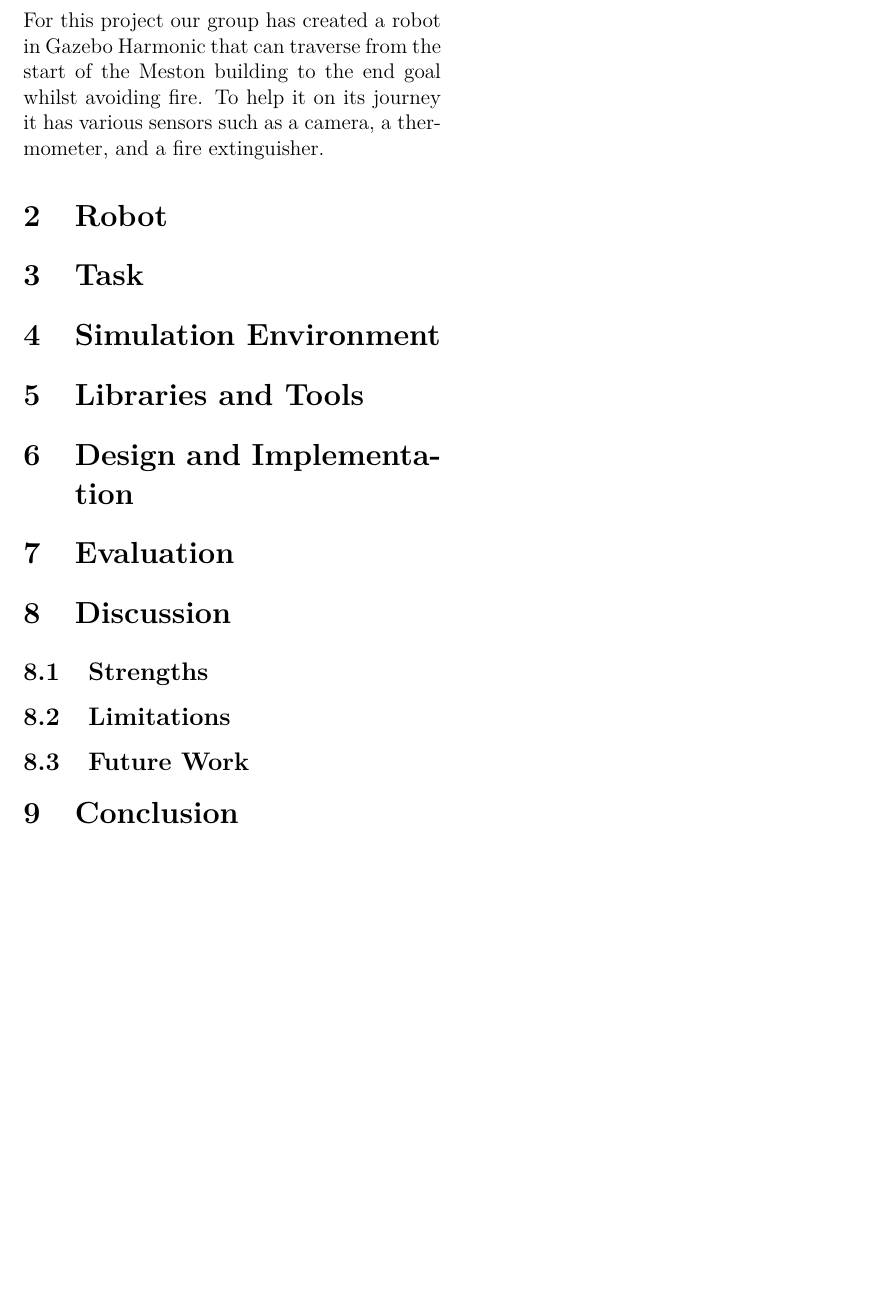
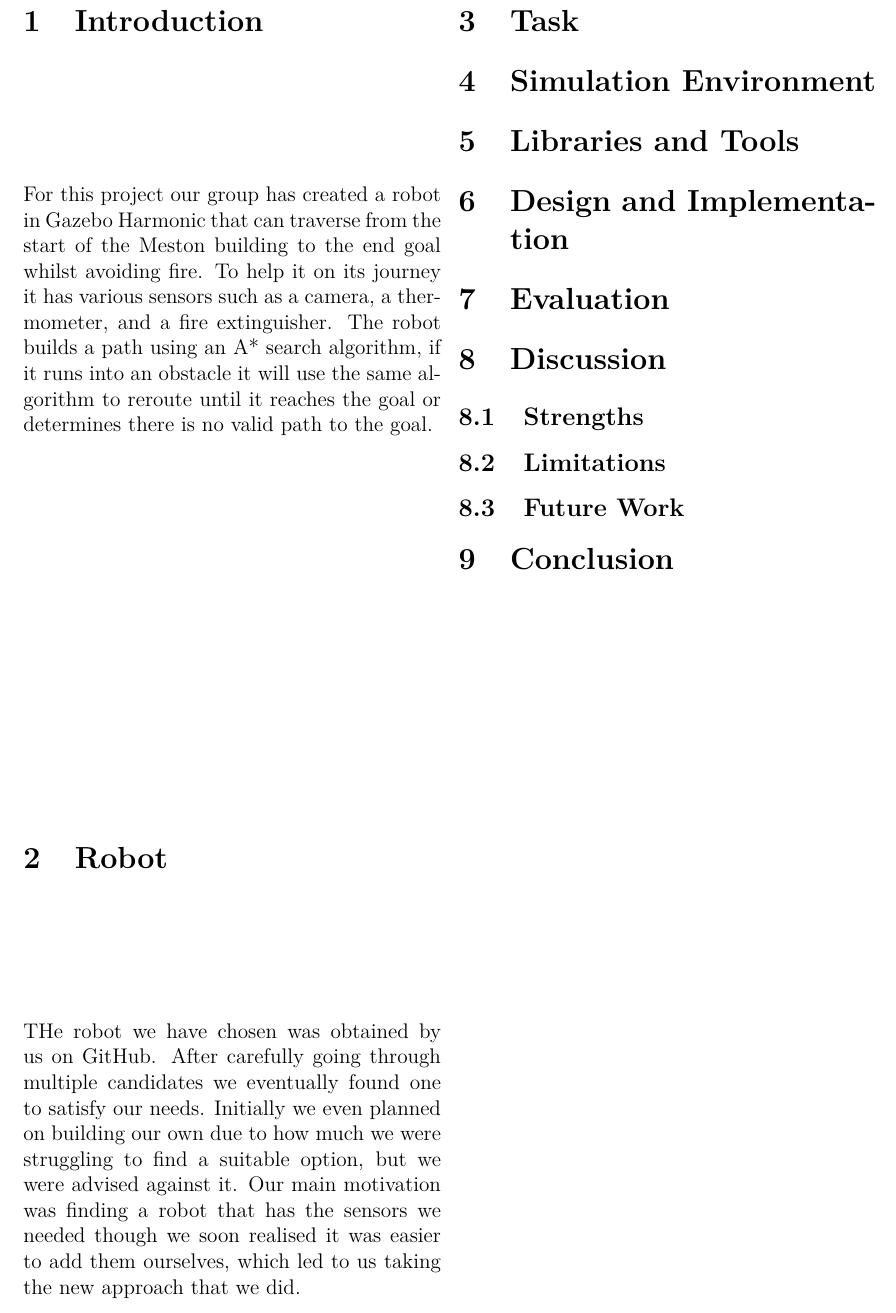
Before and after one commit to Tusneel/Robotics_Report, a LaTeX document (report.tex): part of page 3 of 5, cut so that both start at the same text, the shorter picture padded with empty space. Compiled offline with pdfLaTeX.

Commit message:
added some brief words into intro and robot

```diff
--- a/report.tex
+++ b/report.tex
@@ -65,9 +65,22 @@ in Gazebo Harmonic that can traverse from the
 start of the Meston building to the end goal
 whilst avoiding fire. To help it on its journey
 it has various sensors such as a camera, a thermometer,
-and a fire extinguisher.
+and a fire extinguisher. The robot builds a path using an A*
+search algorithm, if it runs into an obstacle it
+will use the same algorithm to reroute until it
+reaches the goal or determines there is no valid path
+to the goal.
 
 \section{Robot}
+
+THe robot we have chosen was obtained by us on GitHub.
+After carefully going through multiple candidates we eventually
+found one to satisfy our needs. Initially we even planned on
+building our own due to how much we were struggling to
+find a suitable option, but we were advised against it.
+Our main motivation was finding a robot that has the sensors
+we needed though we soon realised it was easier to add them
+ourselves, which led to us taking the new approach that we did.
 
 \section{Task}
 
```
